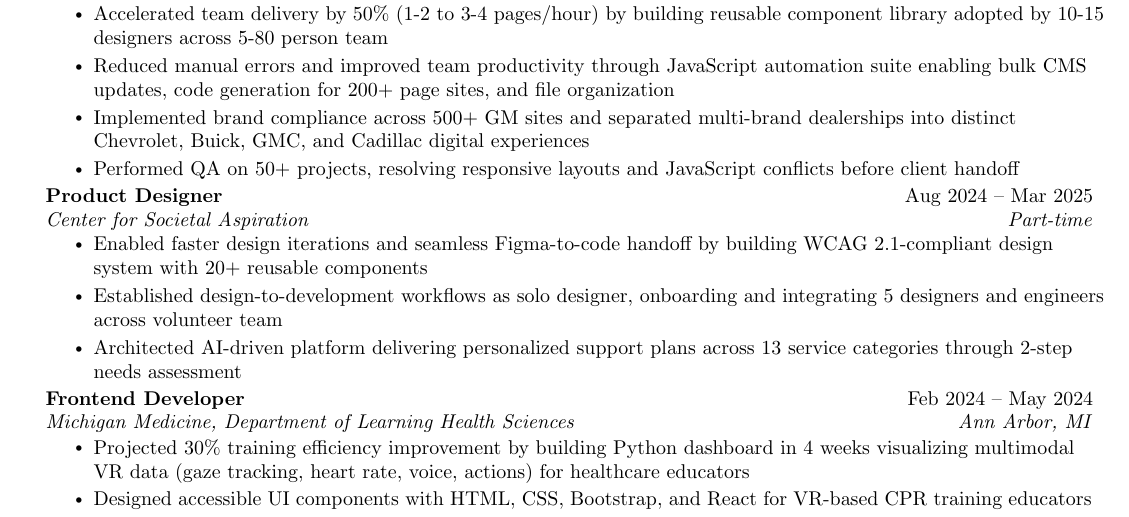
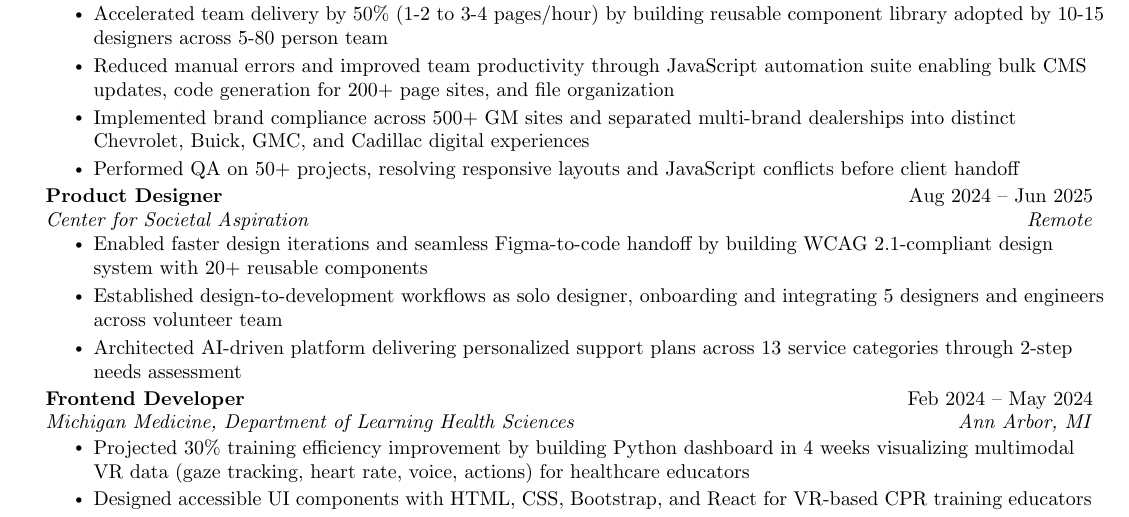
Before and after one commit to thedevagyasharma/resume, a LaTeX CV (devagya_sharma_resume.tex): part of the page, cut so that both start at the same text. Compiled offline with pdfLaTeX.

Commit message:
Add PDF generation script and update Product Designer position details
- Add generate_pdf.bat script for easy PDF compilation with automatic cleanup
- Update Product Designer end date from Mar 2025 to Jun 2025
- Change location from Part-time to Remote for consistency
- Regenerate PDF with updated content

🤖 Generated with [Claude Code](https://claude.com/claude-code)

Co-Authored-By: Claude Sonnet 4.5 <noreply@anthropic.com>

```diff
--- a/devagya_sharma_resume.tex
+++ b/devagya_sharma_resume.tex
@@ -121,8 +121,8 @@
       \resumeItemListEnd
 
     \resumeSubheading
-      {Product Designer}{Aug 2024 -- Mar 2025}
-      {Center for Societal Aspiration}{Part-time}
+      {Product Designer}{Aug 2024 -- Jun 2025}
+      {Center for Societal Aspiration}{Remote}
       \resumeItemListStart
         \resumeItem{Enabled faster design iterations and seamless Figma-to-code handoff by building WCAG 2.1-compliant design system with 20+ reusable components}
         \resumeItem{Established design-to-development workflows as solo designer, onboarding and integrating 5 designers and engineers across volunteer team}
```
Also changed, not shown: devagya_sharma_resume.pdf, 1 other file.
